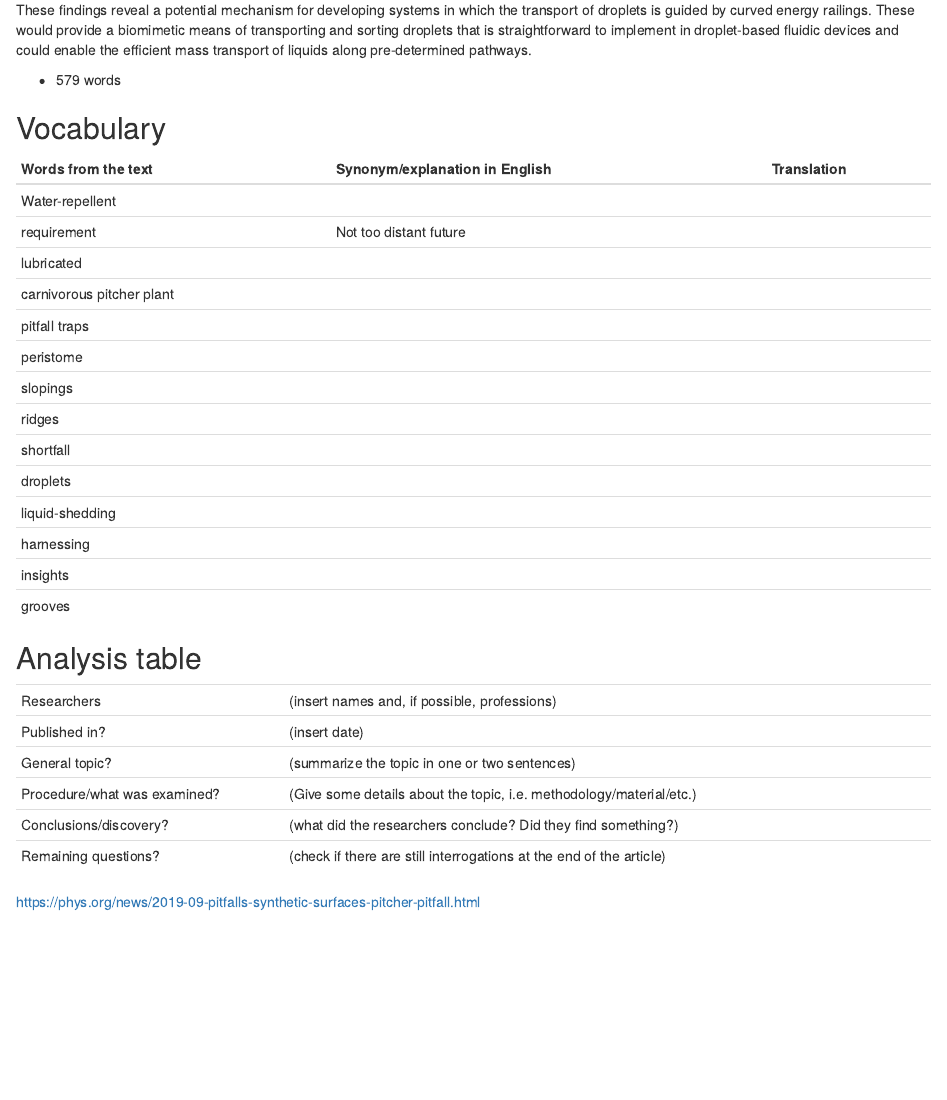
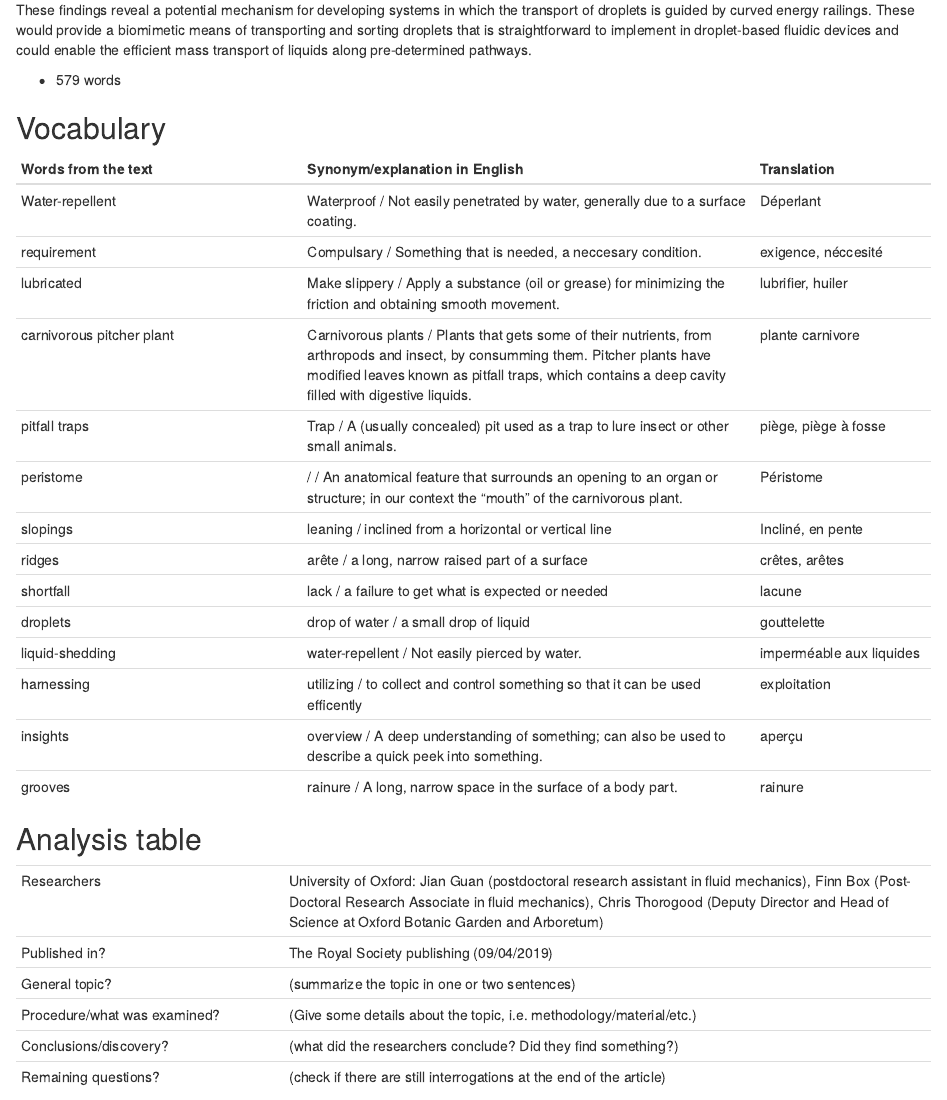
Before and after one commit to nemlemaire/nemo-lemaire-blog, an R Markdown document (_posts/2019-09-18-article-1/article-1.Rmd): the page in a window 1100 px wide, from 1500 px down. Rendered offline with R 4.5, knitr and Pandoc, with nearby package versions; drawn as R Markdown's standard HTML page in place of the format the file asks for.

Commit message:
fin du vocabulaire

```diff
--- a/_posts/2019-09-18-article-1/article-1.Rmd
+++ b/_posts/2019-09-18-article-1/article-1.Rmd
@@ -36,27 +36,27 @@ In other words, the features had a strong retention influence. They trapped and
 
 | Words from the text | Synonym/explanation in English | Translation|
 | ------------------- | ------------------------------ |------------|
-| Water-repellent     |                    |   |
-| requirement         | Not too distant future         |            |
-| lubricated          |                                |            |
-| carnivorous pitcher plant| |  |
-| pitfall traps|  |  |
-| peristome|  |  |
-| slopings|  |  |
-| ridges|  |  |
-| shortfall|  |  |
-| droplets|  |  |
-| liquid-shedding|  |  |
-| harnessing|  |  |
-| insights|  |  |
-| grooves|  |  |
+| Water-repellent     | Waterproof / Not easily penetrated by water, generally due to a surface coating. | Déperlant |
+| requirement         | Compulsary / Something that is needed, a neccesary condition. | exigence, néccesité  |
+| lubricated          | Make slippery / Apply a substance (oil or grease) for minimizing the friction and obtaining smooth movement. | lubrifier, huiler |
+| carnivorous pitcher plant| Carnivorous plants / Plants that gets some of their nutrients, from arthropods and insect, by consumming them. Pitcher plants have modified leaves known as pitfall traps, which contains a deep cavity filled with digestive liquids.| plante carnivore |
+| pitfall traps| Trap / A (usually concealed) pit used as a trap to lure insect or other small animals. | piège, piège à fosse |
+| peristome| / / An anatomical feature that surrounds an opening to an organ or structure; in our context the "mouth" of the carnivorous plant. | Péristome |
+| slopings| leaning / inclined from a horizontal or vertical line | Incliné, en pente |
+| ridges| arête / a long, narrow raised part of a surface | crêtes, arêtes |
+| shortfall| lack / a failure to get what is expected or needed | lacune |
+| droplets| drop of water / a small drop of liquid | gouttelette |
+| liquid-shedding| water-repellent / Not easily pierced by water. | imperméable aux liquides |
+| harnessing| utilizing / to collect and control something so that it can be used efficently | exploitation |
+| insights| overview / A deep understanding of something; can also be used to describe a quick peek into something. | aperçu |
+| grooves| rainure / A long, narrow space in the surface of a body part. | rainure |
 
 ## Analysis table
 
 |                              |                                                                     |
 | ---------------------------- | ------------------------------------------------------------------- |
-| Researchers                  | (insert names and, if possible, professions)                        |
-| Published in?                | (insert date)                                                       |
+| Researchers                  | University of Oxford: Jian Guan (postdoctoral research assistant in fluid mechanics), Finn Box (Post-Doctoral Research Associate in fluid mechanics), Chris Thorogood (Deputy Director and Head of Science at Oxford Botanic Garden and Arboretum) |
+| Published in?                | The Royal Society publishing (09/04/2019)                        |
 | General topic?               |  (summarize the topic in one or two sentences)                      |
 | Procedure/what was examined? | (Give some details about the topic, i.e. methodology/material/etc.) |
 | Conclusions/discovery?       |  (what did the researchers conclude? Did they find something?)      |
```
Also changed, not shown: _posts/2019-09-18-article-1/article-1.html, docs/posts/posts.json, 3 other files.
